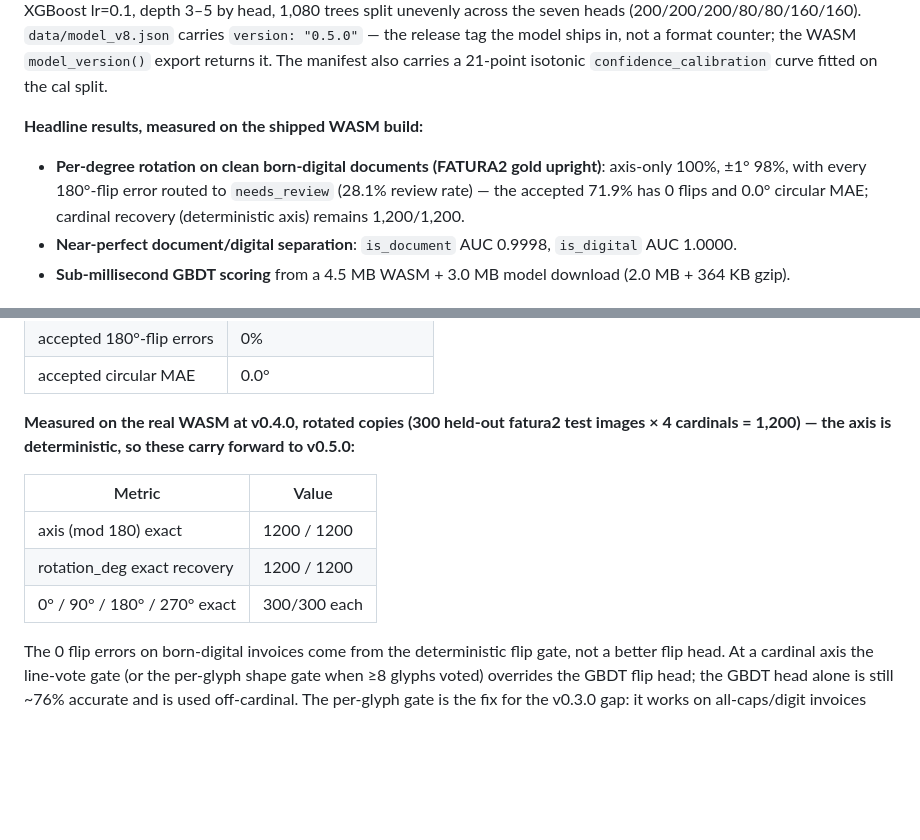
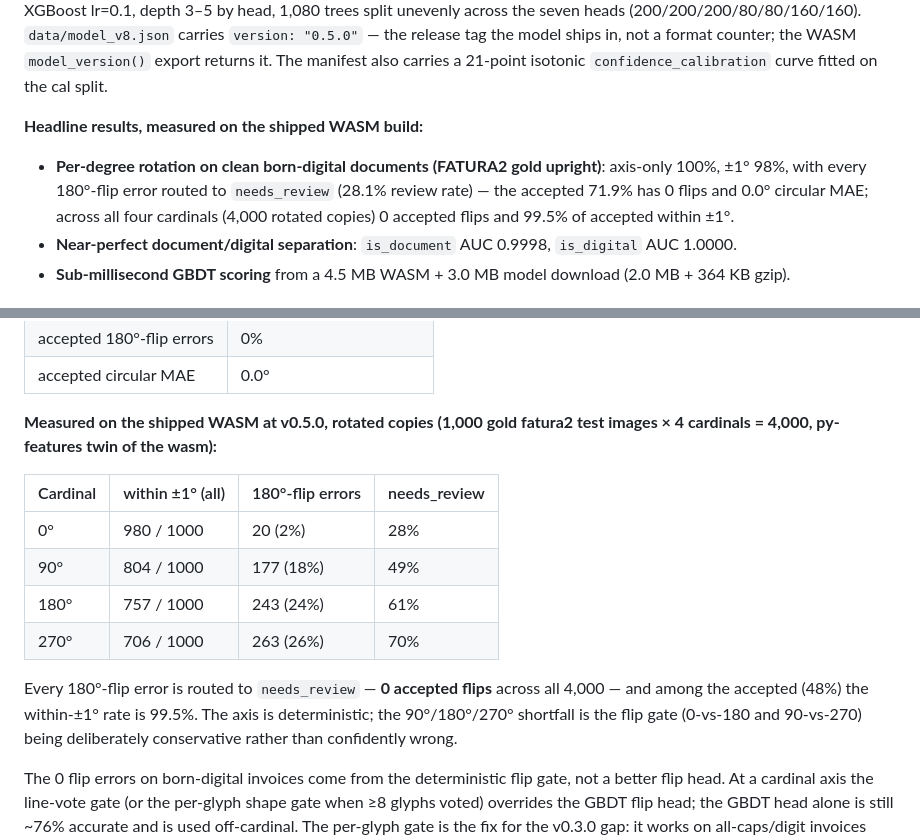
Before and after one commit to allen-munsch/wasm-doc-boost, a Markdown page: README.md, 2 parts joined by grey strips. GitHub-like rendering; blank space fills up the shorter version.

Commit message:
README: honest v0.5.0 cardinal rotation numbers (4,000 rotated copies, 0 accepted flips, 99.5% accepted ±1°) — replaces v0.4.0 1200/1200 overclaim

```diff
--- a/README.md
+++ b/README.md
@@ -260,7 +260,7 @@ Training: 440,592 samples (27,537 images × 16 rotations: the 4 cardinals + 6 se
 
 **Headline results, measured on the shipped WASM build:**
 
-- **Per-degree rotation on clean born-digital documents (FATURA2 gold upright)**: axis-only 100%, ±1° 98%, with every 180°-flip error routed to `needs_review` (28.1% review rate) — the accepted 71.9% has 0 flips and 0.0° circular MAE; cardinal recovery (deterministic axis) remains 1,200/1,200.
+- **Per-degree rotation on clean born-digital documents (FATURA2 gold upright)**: axis-only 100%, ±1° 98%, with every 180°-flip error routed to `needs_review` (28.1% review rate) — the accepted 71.9% has 0 flips and 0.0° circular MAE; across all four cardinals (4,000 rotated copies) 0 accepted flips and 99.5% of accepted within ±1°.
 - **Near-perfect document/digital separation**: `is_document` AUC 0.9998, `is_digital` AUC 1.0000.
 - **Sub-millisecond GBDT scoring** from a 4.5 MB WASM + 3.0 MB model download (2.0 MB + 364 KB gzip).
 
@@ -299,13 +299,16 @@ Rotation is no longer four one-hot labels. It is a per-degree estimate in [0, 36
 | accepted 180°-flip errors | 0% |
 | accepted circular MAE | 0.0° |
 
-**Measured on the real WASM at v0.4.0, rotated copies (300 held-out fatura2 test images × 4 cardinals = 1,200) — the axis is deterministic, so these carry forward to v0.5.0:**
+**Measured on the shipped WASM at v0.5.0, rotated copies (1,000 gold fatura2 test images × 4 cardinals = 4,000, py-features twin of the wasm):**
 
-| Metric | Value |
-|---|---|
-| axis (mod 180) exact | 1200 / 1200 |
-| rotation_deg exact recovery | 1200 / 1200 |
-| 0° / 90° / 180° / 270° exact | 300/300 each |
+| Cardinal | within ±1° (all) | 180°-flip errors | needs_review |
+|---|---|---|---|
+| 0° | 980 / 1000 | 20 (2%) | 28% |
+| 90° | 804 / 1000 | 177 (18%) | 49% |
+| 180° | 757 / 1000 | 243 (24%) | 61% |
+| 270° | 706 / 1000 | 263 (26%) | 70% |
+
+Every 180°-flip error is routed to `needs_review` — **0 accepted flips** across all 4,000 — and among the accepted (48%) the within-±1° rate is 99.5%. The axis is deterministic; the 90°/180°/270° shortfall is the flip gate (0-vs-180 and 90-vs-270) being deliberately conservative rather than confidently wrong.
 
 The 0 flip errors on born-digital invoices come from the deterministic flip gate, not a better flip head. At a cardinal axis the line-vote gate (or the per-glyph shape gate when ≥8 glyphs voted) overrides the GBDT flip head; the GBDT head alone is still ~76% accurate and is used off-cardinal. The per-glyph gate is the fix for the v0.3.0 gap: it works on all-caps/digit invoices where ascender/descender ink mass is ~0, so vote_frac was a coin flip there. When the glyph gate and the GBDT flip head disagree, the answer routes to `needs_review` rather than trusting the weaker per-glyph signal alone.
 
```
Also changed, not shown: other parts of README.md (+1 -1 lines).
